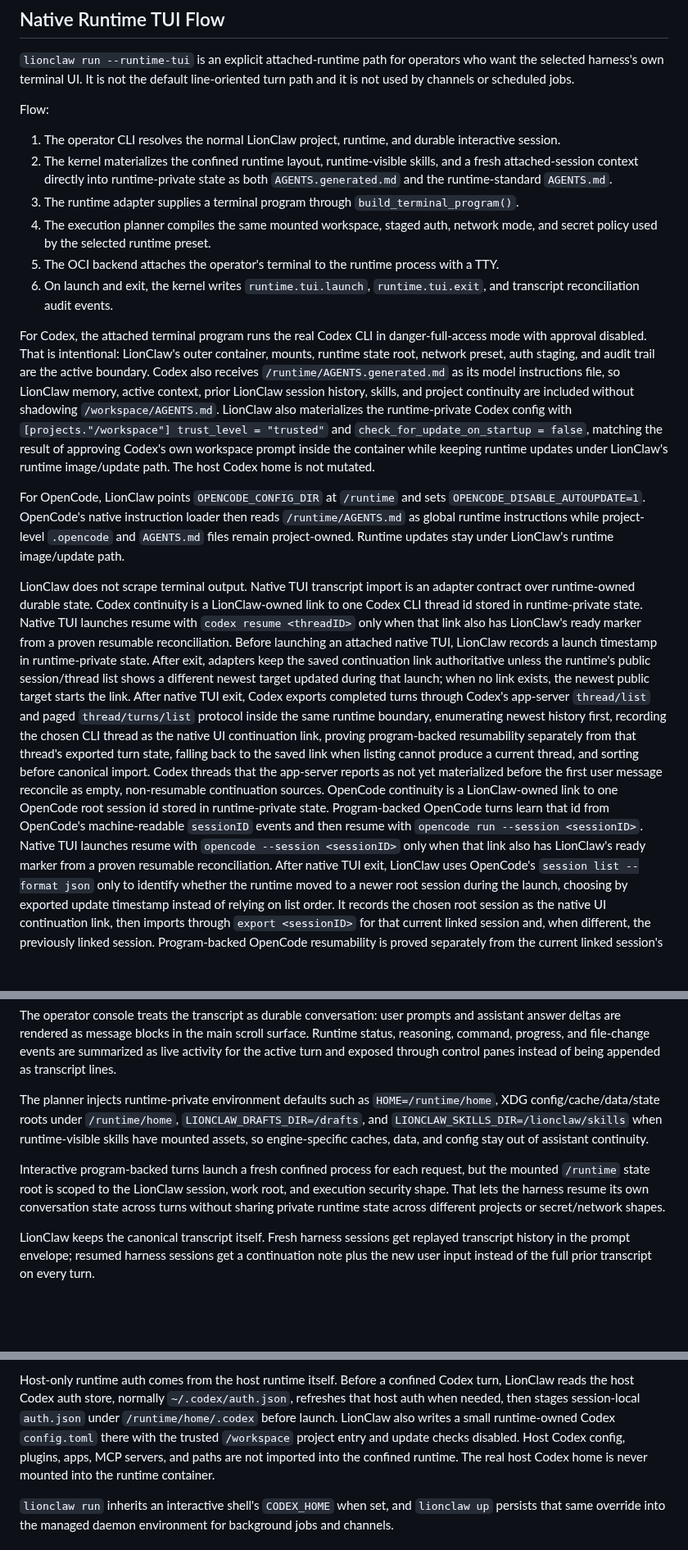
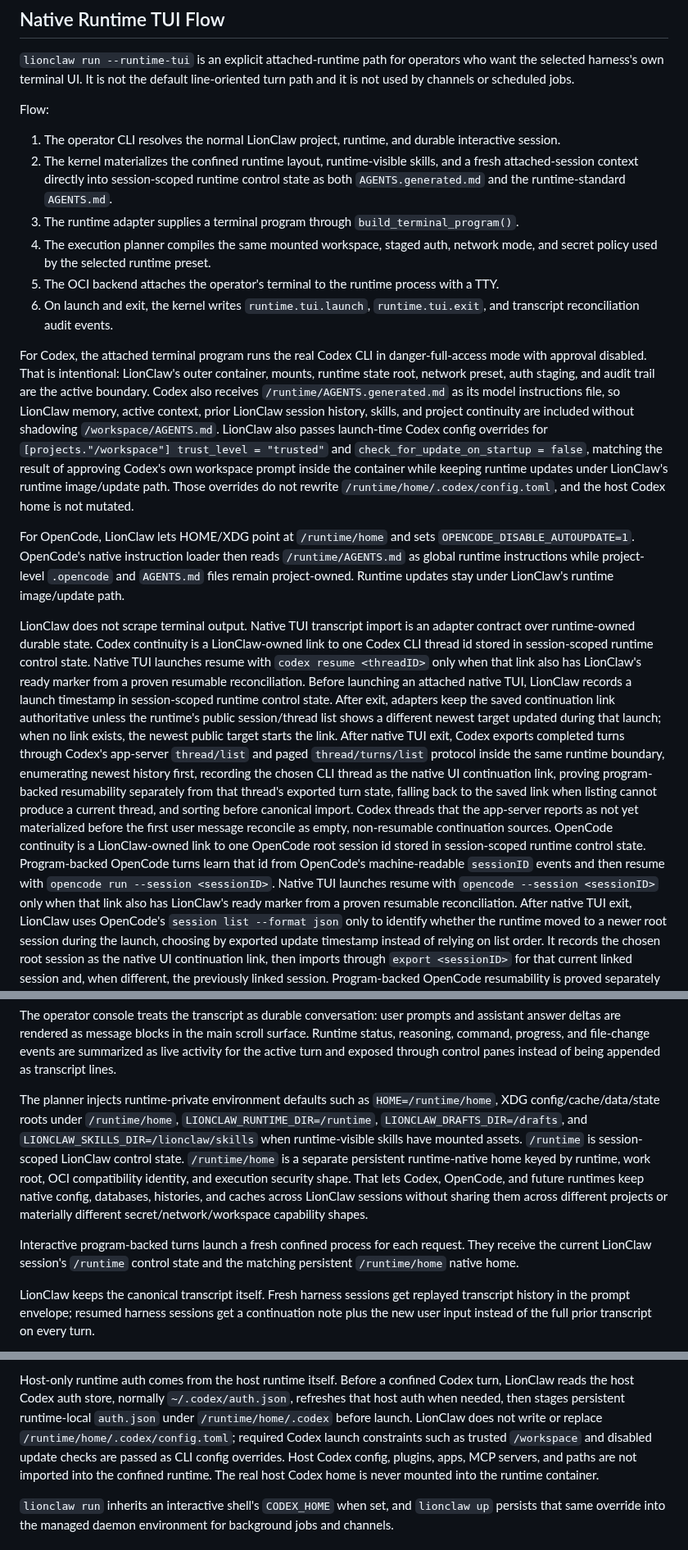
Before and after one commit to moshthepitt/lionclaw, a Markdown page: docs/ARCHITECTURE.md, 3 parts joined by grey strips. Shown at 82% size. Rendered like a GitHub page; blank space fills up the shorter version.

```diff
--- a/docs/ARCHITECTURE.md
+++ b/docs/ARCHITECTURE.md
@@ -226,8 +227,9 @@ Flow:
 1. The operator CLI resolves the normal LionClaw project, runtime, and durable
    interactive session.
 2. The kernel materializes the confined runtime layout, runtime-visible skills,
-   and a fresh attached-session context directly into runtime-private state as
-   both `AGENTS.generated.md` and the runtime-standard `AGENTS.md`.
+   and a fresh attached-session context directly into session-scoped runtime
+   control state as both `AGENTS.generated.md` and the runtime-standard
+   `AGENTS.md`.
 3. The runtime adapter supplies a terminal program through
    `build_terminal_program()`.
 4. The execution planner compiles the same mounted workspace, staged auth,
@@ -244,13 +246,14 @@ audit trail are the active boundary. Codex also receives
 `/runtime/AGENTS.generated.md` as its model instructions file, so LionClaw
 memory, active context, prior LionClaw session history, skills, and project
 continuity are included without shadowing `/workspace/AGENTS.md`.
-LionClaw also materializes the runtime-private Codex config with
+LionClaw also passes launch-time Codex config overrides for
 `[projects."/workspace"] trust_level = "trusted"` and
 `check_for_update_on_startup = false`, matching the result of approving Codex's
 own workspace prompt inside the container while keeping runtime updates under
-LionClaw's runtime image/update path. The host Codex home is not mutated.
+LionClaw's runtime image/update path. Those overrides do not rewrite
+`/runtime/home/.codex/config.toml`, and the host Codex home is not mutated.
 
-For OpenCode, LionClaw points `OPENCODE_CONFIG_DIR` at `/runtime` and sets
+For OpenCode, LionClaw lets HOME/XDG point at `/runtime/home` and sets
 `OPENCODE_DISABLE_AUTOUPDATE=1`. OpenCode's native instruction loader then
 reads `/runtime/AGENTS.md` as global runtime instructions while project-level
 `.opencode` and `AGENTS.md` files remain project-owned. Runtime updates stay
@@ -258,14 +261,15 @@ under LionClaw's runtime image/update path.
 
 LionClaw does not scrape terminal output. Native TUI transcript import is an
 adapter contract over runtime-owned durable state. Codex continuity is a
-LionClaw-owned link to one Codex CLI thread id stored in runtime-private state.
+LionClaw-owned link to one Codex CLI thread id stored in session-scoped runtime
+control state.
 Native TUI launches resume with `codex resume <threadID>` only when that link
 also has LionClaw's ready marker from a proven resumable reconciliation.
 Before launching an attached native TUI, LionClaw records a launch timestamp in
-runtime-private state. After exit, adapters keep the saved continuation link
-authoritative unless the runtime's public session/thread list shows a different
-newest target updated during that launch; when no link exists, the newest public
-target starts the link.
+session-scoped runtime control state. After exit, adapters keep the saved
+continuation link authoritative unless the runtime's public session/thread list
+shows a different newest target updated during that launch; when no link
+exists, the newest public target starts the link.
 After native TUI exit, Codex exports completed turns through Codex's app-server
 `thread/list` and paged `thread/turns/list` protocol inside the same runtime
 boundary, enumerating newest history first, recording the chosen CLI thread as
@@ -275,11 +279,11 @@ listing cannot produce a current thread, and sorting before canonical import.
 Codex threads that the app-server reports as not yet materialized before the
 first user message reconcile as empty, non-resumable continuation sources.
 OpenCode continuity is a LionClaw-owned link to one OpenCode root session id
-stored in runtime-private state. Program-backed OpenCode turns learn that id
-from OpenCode's machine-readable `sessionID` events and then resume with
-`opencode run --session <sessionID>`. Native TUI launches resume with
-`opencode --session <sessionID>` only when that link also has LionClaw's ready
-marker from a proven resumable reconciliation.
+stored in session-scoped runtime control state. Program-backed OpenCode turns
+learn that id from OpenCode's machine-readable `sessionID` events and then
+resume with `opencode run --session <sessionID>`. Native TUI launches resume
+with `opencode --session <sessionID>` only when that link also has LionClaw's
+ready marker from a proven resumable reconciliation.
 After native TUI exit, LionClaw uses OpenCode's `session list --format json`
 only to identify whether the runtime moved to a newer root session during the
 launch, choosing by exported update timestamp instead of relying on list order.
@@ -567,15 +572,18 @@ panes instead of being appended as transcript lines.
 
 The planner injects runtime-private environment defaults such as
 `HOME=/runtime/home`, XDG config/cache/data/state roots under `/runtime/home`,
-`LIONCLAW_DRAFTS_DIR=/drafts`, and `LIONCLAW_SKILLS_DIR=/lionclaw/skills`
-when runtime-visible skills have mounted assets, so engine-specific caches,
-data, and config stay out of assistant continuity.
+`LIONCLAW_RUNTIME_DIR=/runtime`, `LIONCLAW_DRAFTS_DIR=/drafts`, and
+`LIONCLAW_SKILLS_DIR=/lionclaw/skills` when runtime-visible skills have
+mounted assets. `/runtime` is session-scoped LionClaw control state.
+`/runtime/home` is a separate persistent runtime-native home keyed by runtime,
+work root, OCI compatibility identity, and execution security shape. That lets
+Codex, OpenCode, and future runtimes keep native config, databases, histories,
+and caches across LionClaw sessions without sharing them across different
+projects or materially different secret/network/workspace capability shapes.
 
 Interactive program-backed turns launch a fresh confined process for each
-request, but the mounted `/runtime` state root is scoped to the LionClaw
-session, work root, and execution security shape. That lets the harness
-resume its own conversation state across turns without sharing private runtime
-state across different projects or secret/network shapes.
+request. They receive the current LionClaw session's `/runtime` control state
+and the matching persistent `/runtime/home` native home.
 
 LionClaw keeps the canonical transcript itself. Fresh harness sessions get
 replayed transcript history in the prompt envelope; resumed harness sessions
@@ -610,11 +618,12 @@ and the runtime secret file to `0600` on Unix before loading it.
 Host-only runtime auth comes from the host runtime itself. Before a confined
 Codex turn, LionClaw reads the host Codex auth store, normally
 `~/.codex/auth.json`, refreshes that host auth when needed, then stages
-session-local `auth.json` under `/runtime/home/.codex` before launch. LionClaw
-also writes a small runtime-owned Codex `config.toml` there with the trusted
-`/workspace` project entry and update checks disabled. Host Codex config,
-plugins, apps, MCP servers, and paths are not imported into the confined
-runtime. The real host Codex home is never mounted into the runtime container.
+persistent runtime-local `auth.json` under `/runtime/home/.codex` before
+launch. LionClaw does not write or replace `/runtime/home/.codex/config.toml`;
+required Codex launch constraints such as trusted `/workspace` and disabled
+update checks are passed as CLI config overrides. Host Codex config, plugins,
+apps, MCP servers, and paths are not imported into the confined runtime. The
+real host Codex home is never mounted into the runtime container.
 
 `lionclaw run` inherits an interactive shell's `CODEX_HOME` when set, and
 `lionclaw up` persists that same override into the managed daemon environment
```
Also changed, not shown: other parts of docs/ARCHITECTURE.md (+6 -4 lines), README.md (+21 -16 lines), docs/MANUAL_QA.md (+5 -3 lines).
